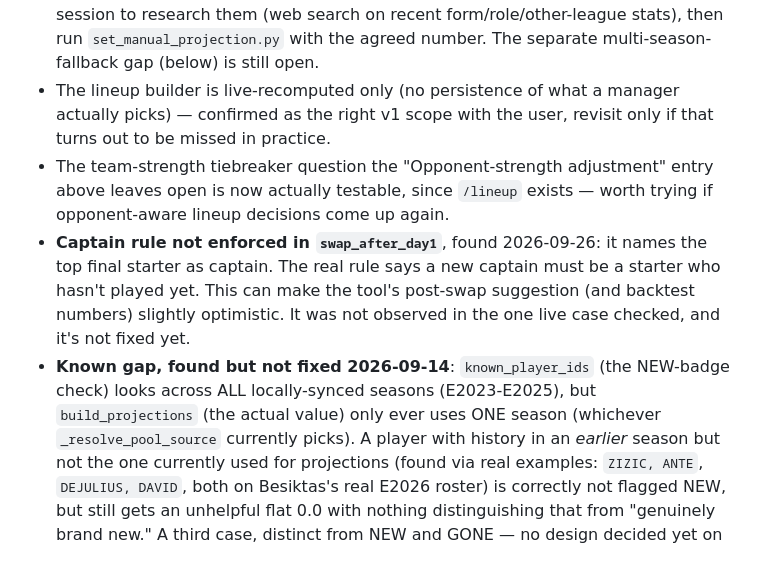
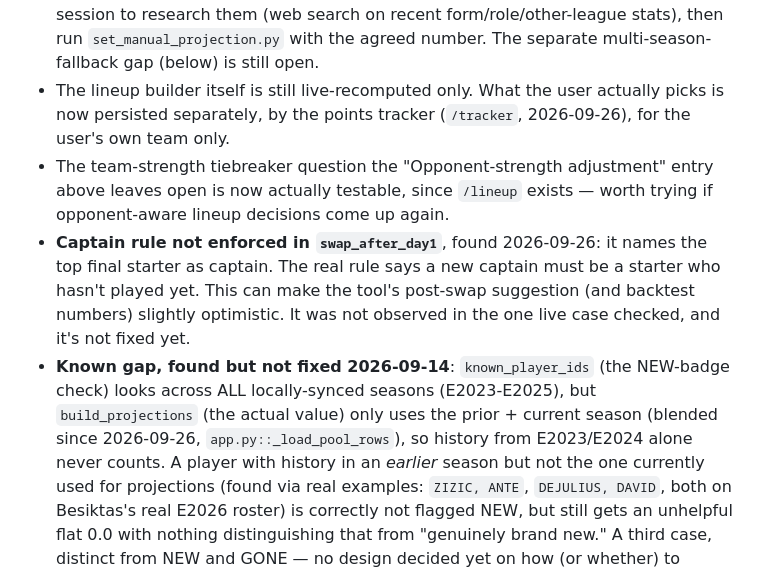
Before and after one commit to doulgeo/euroleague_fantasy_strategist, a Markdown page: CLAUDE.md, the part around the change. Rendered like a GitHub page.

Commit message:
CLAUDE.md: update two entries made stale by the tracker + season blend
Co-Authored-By: Claude Opus 5.5 <noreply@anthropic.com>

```diff
--- a/CLAUDE.md
+++ b/CLAUDE.md
@@ -539,9 +539,9 @@ over the network), never needs to be committed.
   recent form/role/other-league stats), then run `set_manual_projection.py`
   with the agreed number. The separate multi-season-fallback gap (below)
   is still open.
-- The lineup builder is live-recomputed only (no persistence of what a
-  manager actually picks) — confirmed as the right v1 scope with the user,
-  revisit only if that turns out to be missed in practice.
+- The lineup builder itself is still live-recomputed only. What the user
+  actually picks is now persisted separately, by the points tracker
+  (`/tracker`, 2026-09-26), for the user's own team only.
 - The team-strength tiebreaker question the "Opponent-strength adjustment"
   entry above leaves open is now actually testable, since `/lineup` exists
   — worth trying if opponent-aware lineup decisions come up again.
@@ -552,8 +552,9 @@ over the network), never needs to be committed.
   not observed in the one live case checked, and it's not fixed yet.
 - **Known gap, found but not fixed 2026-09-14**: `known_player_ids` (the
   NEW-badge check) looks across ALL locally-synced seasons (E2023-E2025),
-  but `build_projections` (the actual value) only ever uses ONE season
-  (whichever `_resolve_pool_source` currently picks). A player with history
+  but `build_projections` (the actual value) only uses the prior + current
+  season (blended since 2026-09-26, `app.py::_load_pool_rows`), so history
+  from E2023/E2024 alone never counts. A player with history
   in an *earlier* season but not the one currently used for projections
   (found via real examples: `ZIZIC, ANTE`, `DEJULIUS, DAVID`, both on
   Besiktas's real E2026 roster) is correctly not flagged NEW, but still
```
